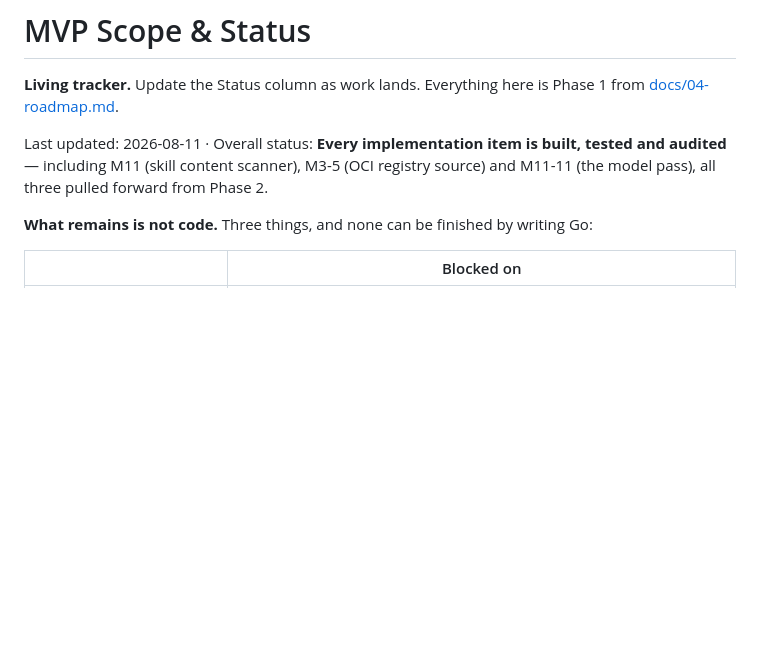
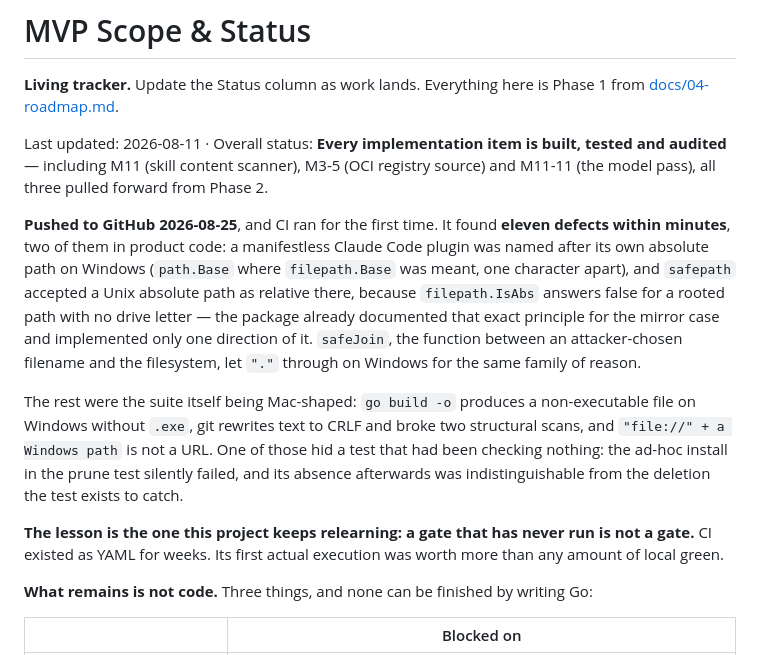
Before and after one commit to agentbridgehq/agentbridge, a Markdown page: MVP.md, the part around the change. GitHub-like rendering; blank space fills up the shorter version.

Commit message:
docs: record what the first CI run found
Eleven defects in minutes, two in product code. Worth writing down next to
the other reviews, because the pattern is the same one this project keeps
rediscovering: a gate that has never run is not a gate.

Co-Authored-By: Claude Opus 5 <noreply@anthropic.com>
Signed-off-by: Masih Moloodian <masihmoloodian@gmail.com>

```diff
--- a/MVP.md
+++ b/MVP.md
@@ -3,6 +3,28 @@
 **Living tracker.** Update the Status column as work lands. Everything here is Phase 1 from [docs/04-roadmap.md](docs/04-roadmap.md).
 
 Last updated: 2026-08-11 · Overall status: **Every implementation item is built, tested and audited** — including M11 (skill content scanner), M3-5 (OCI registry source) and M11-11 (the model pass), all three pulled forward from Phase 2.
+
+**Pushed to GitHub 2026-08-25**, and CI ran for the first time. It found
+**eleven defects within minutes**, two of them in product code: a manifestless
+Claude Code plugin was named after its own absolute path on Windows
+(`path.Base` where `filepath.Base` was meant, one character apart), and
+`safepath` accepted a Unix absolute path as relative there, because
+`filepath.IsAbs` answers false for a rooted path with no drive letter — the
+package already documented that exact principle for the mirror case and
+implemented only one direction of it. `safeJoin`, the function between an
+attacker-chosen filename and the filesystem, let `"."` through on Windows for
+the same family of reason.
+
+The rest were the suite itself being Mac-shaped: `go build -o` produces a
+non-executable file on Windows without `.exe`, git rewrites text to CRLF and
+broke two structural scans, and `"file://" + a Windows path` is not a URL. One
+of those hid a test that had been checking nothing: the ad-hoc install in the
+prune test silently failed, and its absence afterwards was indistinguishable
+from the deletion the test exists to catch.
+
+**The lesson is the one this project keeps relearning: a gate that has never
+run is not a gate.** CI existed as YAML for weeks. Its first actual execution
+was worth more than any amount of local green.
 
 **What remains is not code.** Three things, and none can be finished by writing Go:
 
```
Also changed, not shown: README.md (+2 -1 lines).
